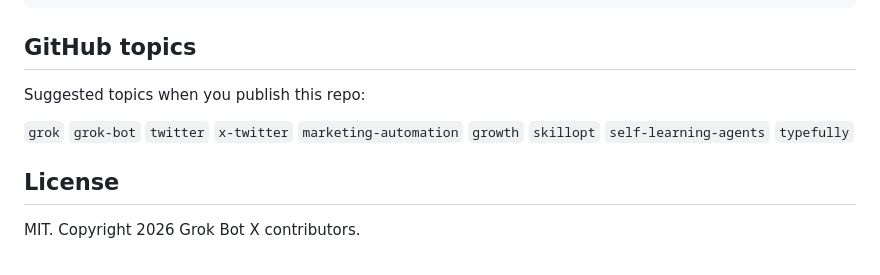
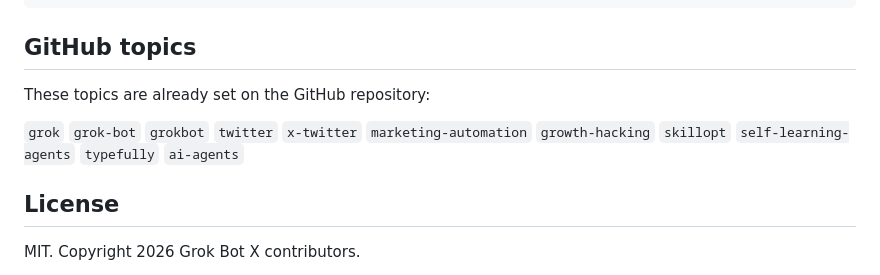
Before and after one commit to YannisKiefer/grokbot-x, a Markdown page: README.md, the part around the change. Rendered like a GitHub page.

Commit message:
Polish README GitHub topics line for discovery
Keep the README topic list aligned with the repository topics used for GitHub search.

Co-authored-by: Cursor Agent <cursoragent@cursor.com>
Co-authored-by: Yannis Kiefer <YannisKiefer@users.noreply.github.com>

```diff
--- a/README.md
+++ b/README.md
@@ -142,10 +142,10 @@ scripts/                         Typefully helpers
 
 ## GitHub topics
 
-Suggested topics when you publish this repo:
+These topics are already set on the GitHub repository:
 
-`grok` `grok-bot` `twitter` `x-twitter` `marketing-automation` `growth`
-`skillopt` `self-learning-agents` `typefully`
+`grok` `grok-bot` `grokbot` `twitter` `x-twitter` `marketing-automation` `growth-hacking`
+`skillopt` `self-learning-agents` `typefully` `ai-agents`
 
 ## License
 
```
